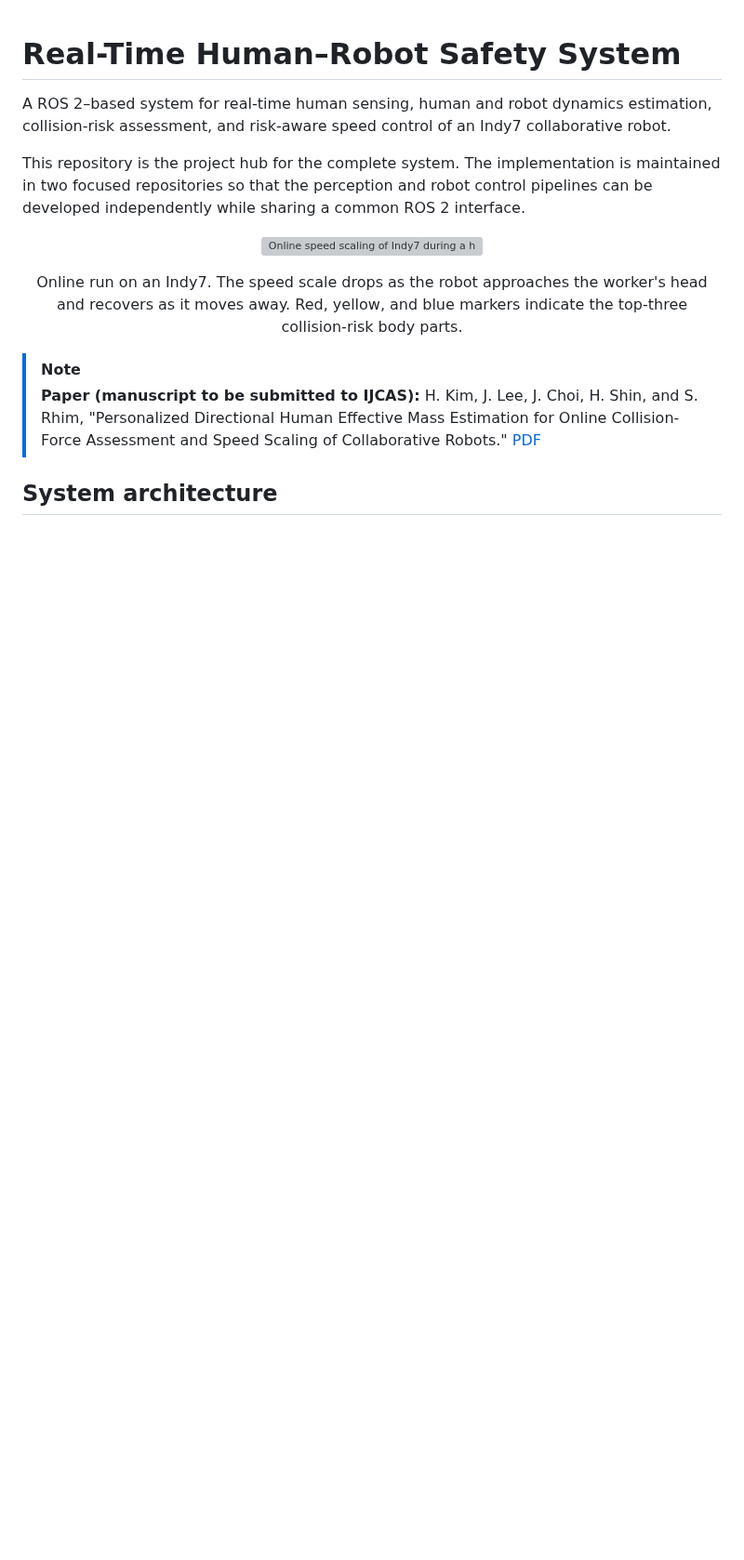
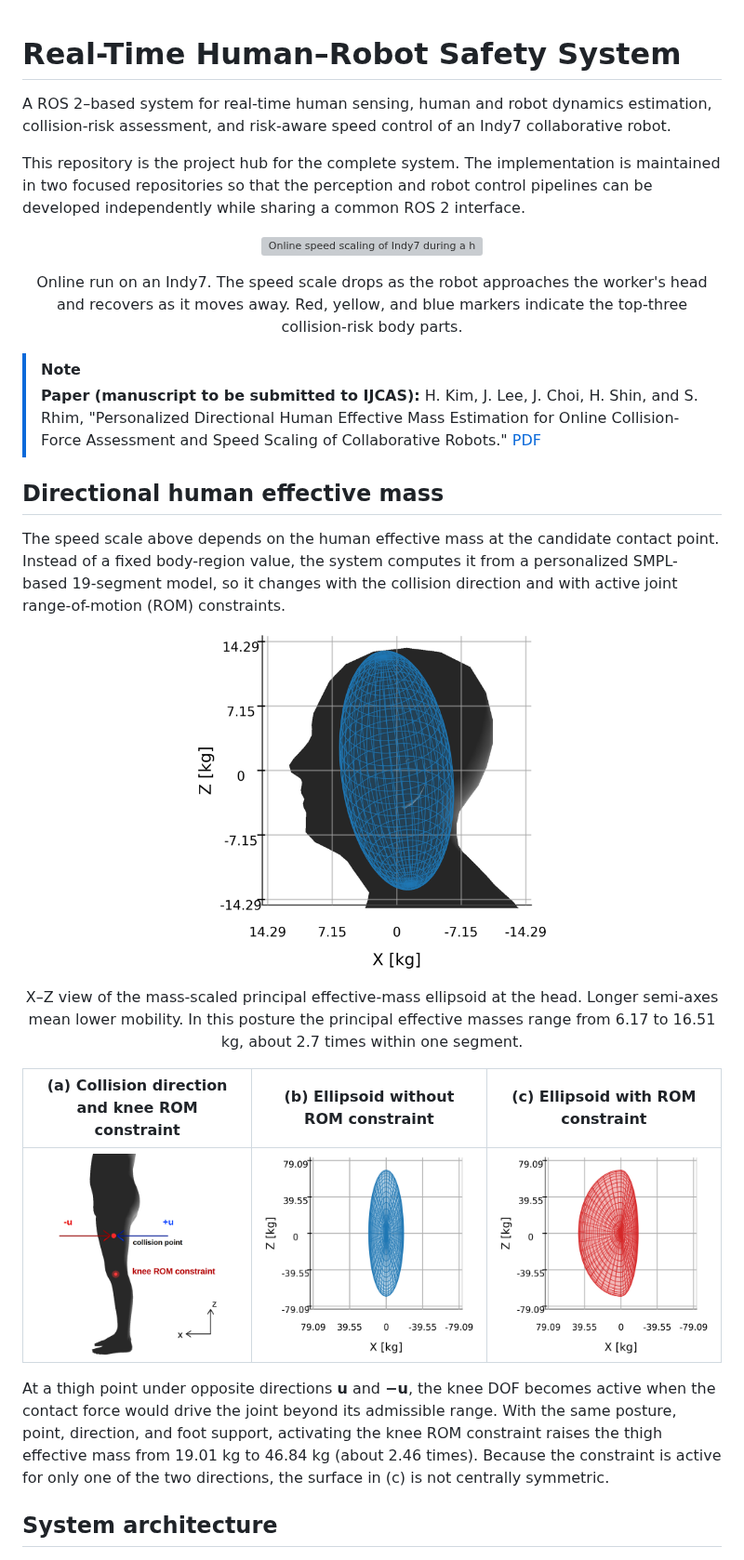
Before and after one commit to ukhyeon/human-robot-safety-system, a Markdown page: README.md, the part around the change. Shown at 93% size. Drawn GitHub-style; pictures changed too: docs/images/effective_mass_ellipsoid_head.png (added), docs/images/thigh_collision_direction.png (added), docs/images/thigh_ellipsoid_with_rom.png (added); blank space fills up the shorter version; grey boxes are pictures that could not be loaded.

Commit message:
Add head and thigh effective-mass ellipsoid figures to README
Co-Authored-By: Claude Opus 5.5 <noreply@anthropic.com>

```diff
--- a/README.md
+++ b/README.md
@@ -23,6 +23,33 @@ interface.
 > H. Shin, and S. Rhim, "Personalized Directional Human Effective Mass
 > Estimation for Online Collision-Force Assessment and Speed Scaling of
 > Collaborative Robots." [PDF](docs/paper/ijcas_manuscript.pdf)
+
+## Directional human effective mass
+
+The speed scale above depends on the human effective mass at the candidate
+contact point. Instead of a fixed body-region value, the system computes it
+from a personalized SMPL-based 19-segment model, so it changes with the
+collision direction and with active joint range-of-motion (ROM) constraints.
+
+<p align="center">
+  <img src="docs/images/effective_mass_ellipsoid_head.png" width="380" alt="Effective-mass ellipsoid at the head">
+</p>
+<p align="center">
+  X–Z view of the mass-scaled principal effective-mass ellipsoid at the head.
+  Longer semi-axes mean lower mobility. In this posture the principal effective
+  masses range from 6.17 to 16.51 kg, about 2.7 times within one segment.
+</p>
+
+| (a) Collision direction and knee ROM constraint | (b) Ellipsoid without ROM constraint | (c) Ellipsoid with ROM constraint |
+| :---: | :---: | :---: |
+| ![Thigh collision direction](docs/images/thigh_collision_direction.png) | ![Thigh ellipsoid without ROM constraint](docs/images/thigh_ellipsoid_without_rom.png) | ![Thigh ellipsoid with ROM constraint](docs/images/thigh_ellipsoid_with_rom.png) |
+
+At a thigh point under opposite directions **u** and **−u**, the knee DOF
+becomes active when the contact force would drive the joint beyond its
+admissible range. With the same posture, point, direction, and foot support,
+activating the knee ROM constraint raises the thigh effective mass from
+19.01 kg to 46.84 kg (about 2.46 times). Because the constraint is active for
+only one of the two directions, the surface in (c) is not centrally symmetric.
 
 ## System architecture
 
```
